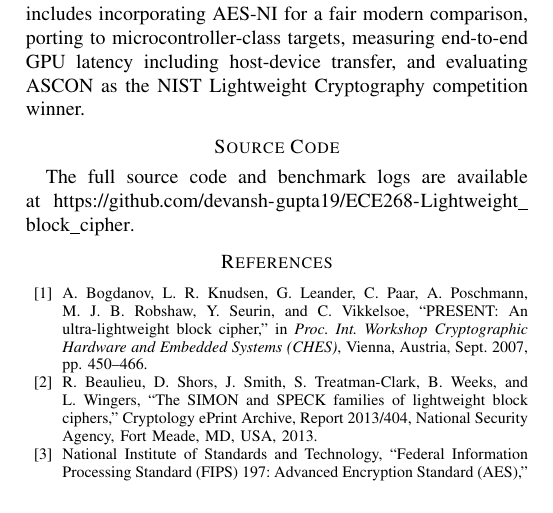
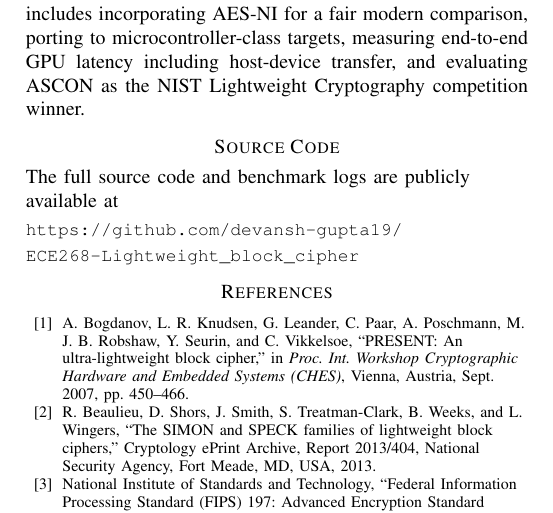
Before and after one commit to devansh-gupta19/ECE268-Lightweight_block_cipher, a LaTeX paper (IEEE_Conference_Template/report.tex): part of page 6 of 6, cut so that both start at the same text. Compiled offline with pdfLaTeX.

Commit message:
Report minor change.

```diff
--- a/IEEE_Conference_Template/report.tex
+++ b/IEEE_Conference_Template/report.tex
@@ -5,9 +5,10 @@
 \usepackage{graphicx}
 \usepackage{textcomp}
 \usepackage{xcolor}
-\usepackage{url}
+\usepackage{xurl}
 \usepackage{booktabs}
-\usepackage[hidelinks,breaklinks]{hyperref}
+\usepackage[hidelinks]{hyperref}
+\urlstyle{tt}
 
 \def\BibTeX{{\rm B\kern-.05em{\sc i\kern-.025em b}\kern-.08em
     T\kern-.1667em\lower.7ex\hbox{E}\kern-.125emX}}
@@ -460,9 +461,12 @@ measuring end-to-end GPU latency including host-device transfer, and evaluating
 Lightweight Cryptography competition winner.
 
 \section*{Source Code}
-The full source code and benchmark logs are available at
+\noindent\raggedright
+The full source code and benchmark logs are publicly available at\\[2pt]
 \href{https://github.com/devansh-gupta19/ECE268-Lightweight_block_cipher}{%
-\nolinkurl{https://github.com/devansh-gupta19/ECE268-Lightweight_block_cipher}}.
+\small\texttt{https://github.com/devansh-gupta19/}}\\[1pt]
+\href{https://github.com/devansh-gupta19/ECE268-Lightweight_block_cipher}{%
+\small\texttt{ECE268-Lightweight\_block\_cipher}}\par
 
 \begin{thebibliography}{00}
 
```
Also changed, not shown: IEEE_Conference_Template/report.pdf.
